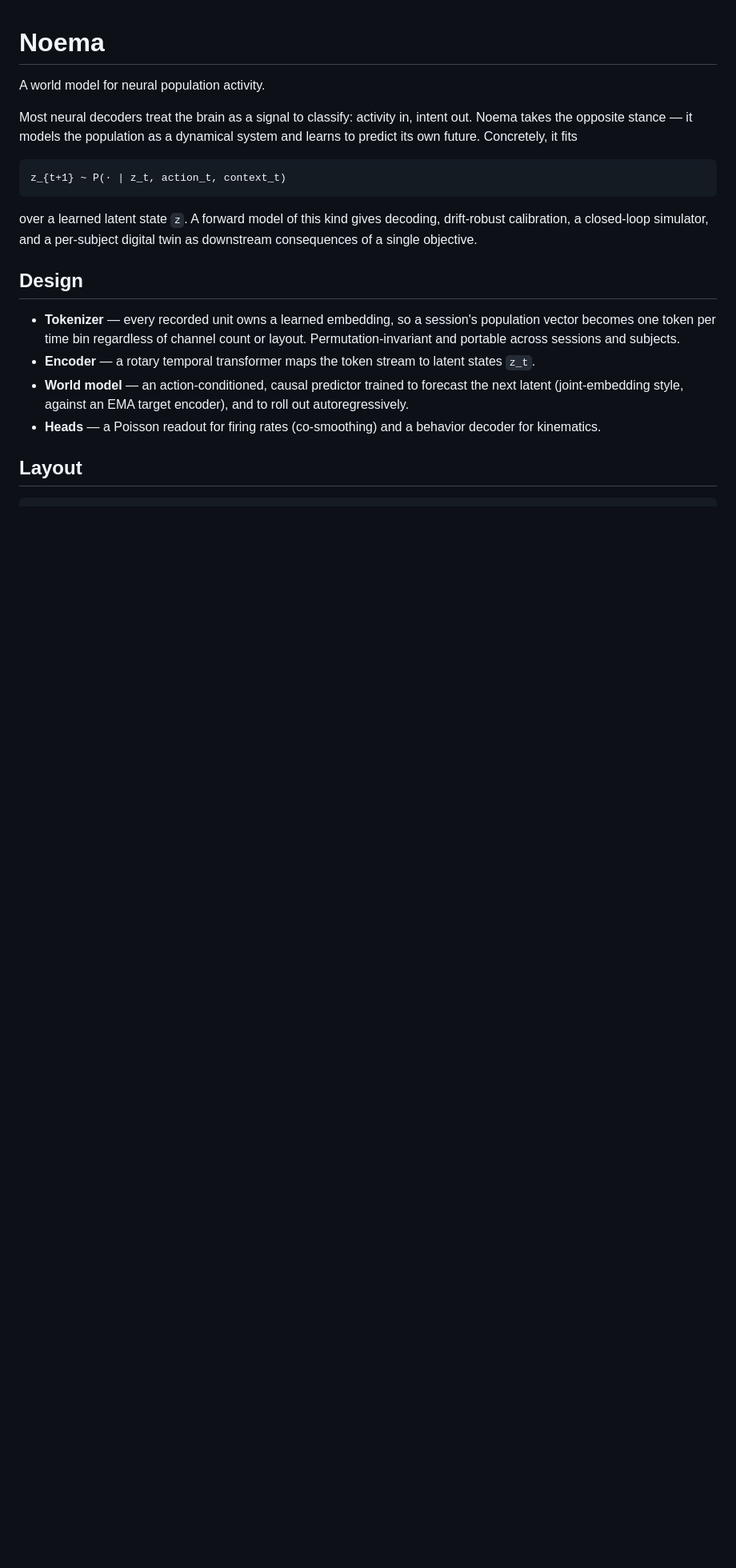
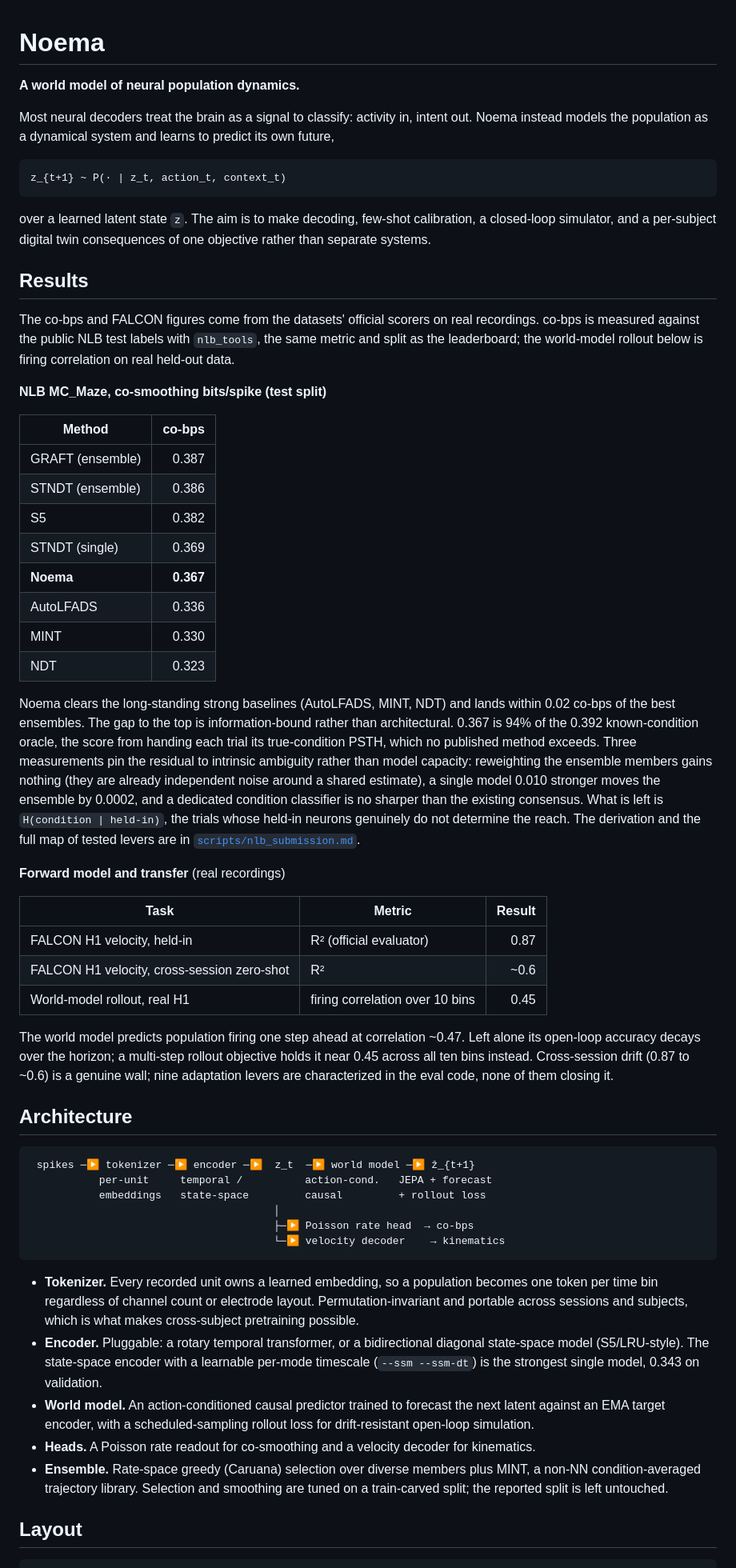
Before and after one commit to manrajmondair/noema, a Markdown page: README.md, the part around one of its changes. Shown at 80% size. GitHub-like rendering; blank space fills up the shorter version.

Commit message:
rewrite README: results, ranking, architecture, ceiling analysis

````diff
--- a/README.md
+++ b/README.md
@@ -1,21 +1,84 @@
 # Noema
 
-A world model for neural population activity.
+**A world model of neural population dynamics.**
 
-Most neural decoders treat the brain as a signal to classify: activity in, intent out. Noema takes the opposite stance — it models the population as a dynamical system and learns to predict its own future. Concretely, it fits
+Most neural decoders treat the brain as a signal to classify: activity in, intent out. Noema
+instead models the population as a dynamical system and learns to predict its own future,
 
 ```
 z_{t+1} ~ P(· | z_t, action_t, context_t)
 ```
 
-over a learned latent state `z`. A forward model of this kind gives decoding, drift-robust calibration, a closed-loop simulator, and a per-subject digital twin as downstream consequences of a single objective.
+over a learned latent state `z`. The aim is to make decoding, few-shot calibration, a closed-loop
+simulator, and a per-subject digital twin consequences of one objective rather than separate systems.
 
-## Design
+## Results
 
-- **Tokenizer** — every recorded unit owns a learned embedding, so a session's population vector becomes one token per time bin regardless of channel count or layout. Permutation-invariant and portable across sessions and subjects.
-- **Encoder** — a rotary temporal transformer maps the token stream to latent states `z_t`.
-- **World model** — an action-conditioned, causal predictor trained to forecast the next latent (joint-embedding style, against an EMA target encoder), and to roll out autoregressively.
-- **Heads** — a Poisson readout for firing rates (co-smoothing) and a behavior decoder for kinematics.
+The co-bps and FALCON figures come from the datasets' official scorers on real recordings. co-bps
+is measured against the public NLB test labels with `nlb_tools`, the same metric and split as the
+leaderboard; the world-model rollout below is firing correlation on real held-out data.
+
+**NLB MC_Maze, co-smoothing bits/spike (test split)**
+
+| Method | co-bps |
+|---|---:|
+| GRAFT (ensemble) | 0.387 |
+| STNDT (ensemble) | 0.386 |
+| S5 | 0.382 |
+| STNDT (single) | 0.369 |
+| **Noema** | **0.367** |
+| AutoLFADS | 0.336 |
+| MINT | 0.330 |
+| NDT | 0.323 |
+
+Noema clears the long-standing strong baselines (AutoLFADS, MINT, NDT) and lands within 0.02
+co-bps of the best ensembles. The gap to the top is information-bound rather than architectural.
+0.367 is 94% of the 0.392 known-condition oracle, the score from handing each trial its
+true-condition PSTH, which no published method exceeds. Three measurements pin the residual to
+intrinsic ambiguity rather than model capacity: reweighting the ensemble members gains nothing
+(they are already independent noise around a shared estimate), a single model 0.010 stronger moves
+the ensemble by 0.0002, and a dedicated condition classifier is no sharper than the existing
+consensus. What is left is `H(condition | held-in)`, the trials whose held-in neurons genuinely do
+not determine the reach. The derivation and the full map of tested levers are in
+[`scripts/nlb_submission.md`](scripts/nlb_submission.md).
+
+**Forward model and transfer** (real recordings)
+
+| Task | Metric | Result |
+|---|---|---:|
+| FALCON H1 velocity, held-in | R² (official evaluator) | 0.87 |
+| FALCON H1 velocity, cross-session zero-shot | R² | ~0.6 |
+| World-model rollout, real H1 | firing correlation over 10 bins | 0.45 |
+
+The world model predicts population firing one step ahead at correlation ~0.47. Left alone its
+open-loop accuracy decays over the horizon; a multi-step rollout objective holds it near 0.45
+across all ten bins instead. Cross-session drift (0.87 to ~0.6) is a genuine wall; nine adaptation
+levers are characterized in the eval code, none of them closing it.
+
+## Architecture
+
+```
+ spikes ─▶ tokenizer ─▶ encoder ─▶  z_t  ─▶ world model ─▶ ẑ_{t+1}
+           per-unit     temporal /          action-cond.   JEPA + forecast
+           embeddings   state-space         causal         + rollout loss
+                                       │
+                                       ├─▶ Poisson rate head  → co-bps
+                                       └─▶ velocity decoder    → kinematics
+```
+
+- **Tokenizer.** Every recorded unit owns a learned embedding, so a population becomes one token
+  per time bin regardless of channel count or electrode layout. Permutation-invariant and portable
+  across sessions and subjects, which is what makes cross-subject pretraining possible.
+- **Encoder.** Pluggable: a rotary temporal transformer, or a bidirectional diagonal state-space
+  model (S5/LRU-style). The state-space encoder with a learnable per-mode timescale
+  (`--ssm --ssm-dt`) is the strongest single model, 0.343 on validation.
+- **World model.** An action-conditioned causal predictor trained to forecast the next latent
+  against an EMA target encoder, with a scheduled-sampling rollout loss for drift-resistant
+  open-loop simulation.
+- **Heads.** A Poisson rate readout for co-smoothing and a velocity decoder for kinematics.
+- **Ensemble.** Rate-space greedy (Caruana) selection over diverse members plus MINT, a non-NN
+  condition-averaged trajectory library. Selection and smoothing are tuned on a train-carved split;
+  the reported split is left untouched.
 
 ## Layout
 
````
Also changed, not shown: other parts of README.md (+15 -41 lines).
